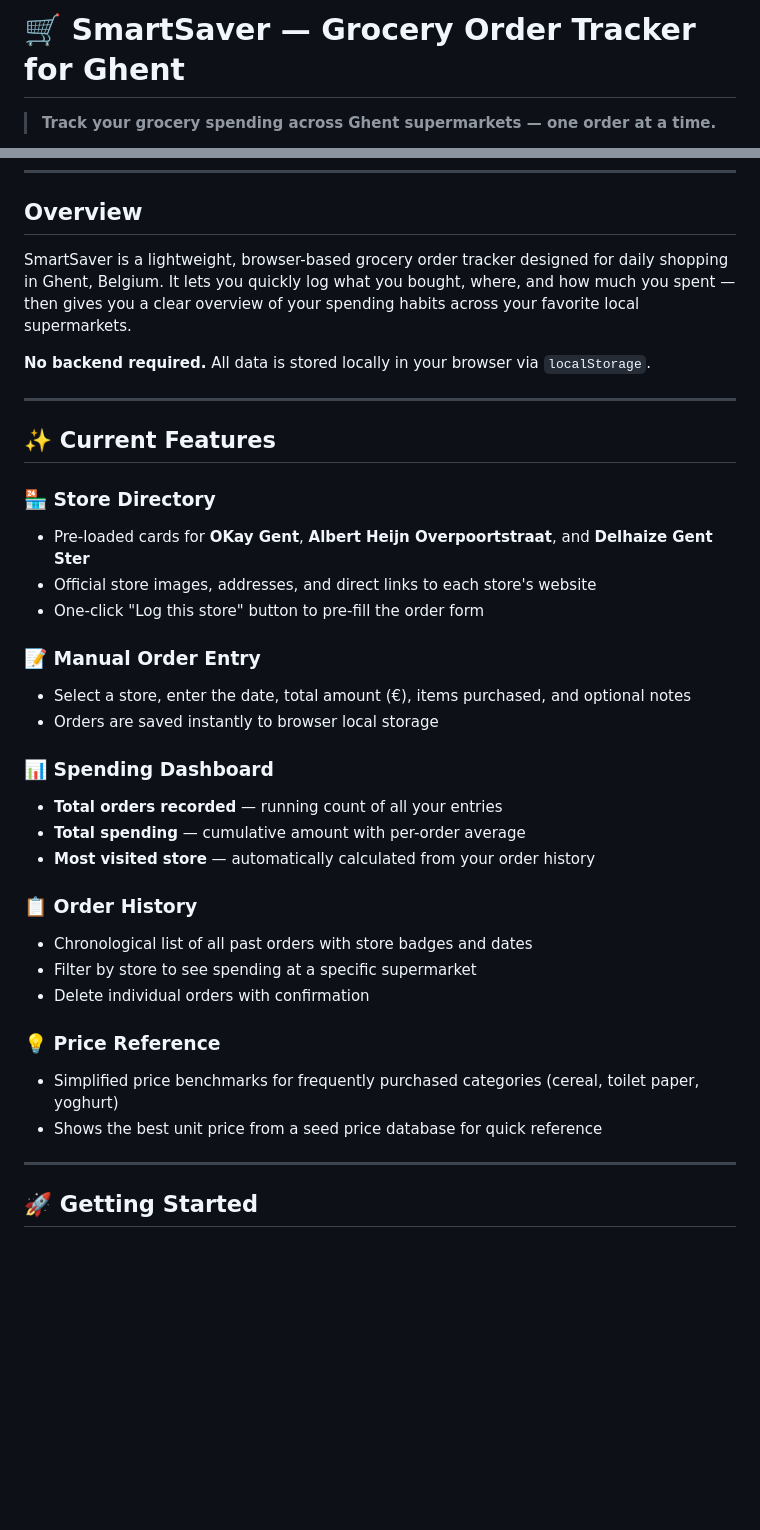
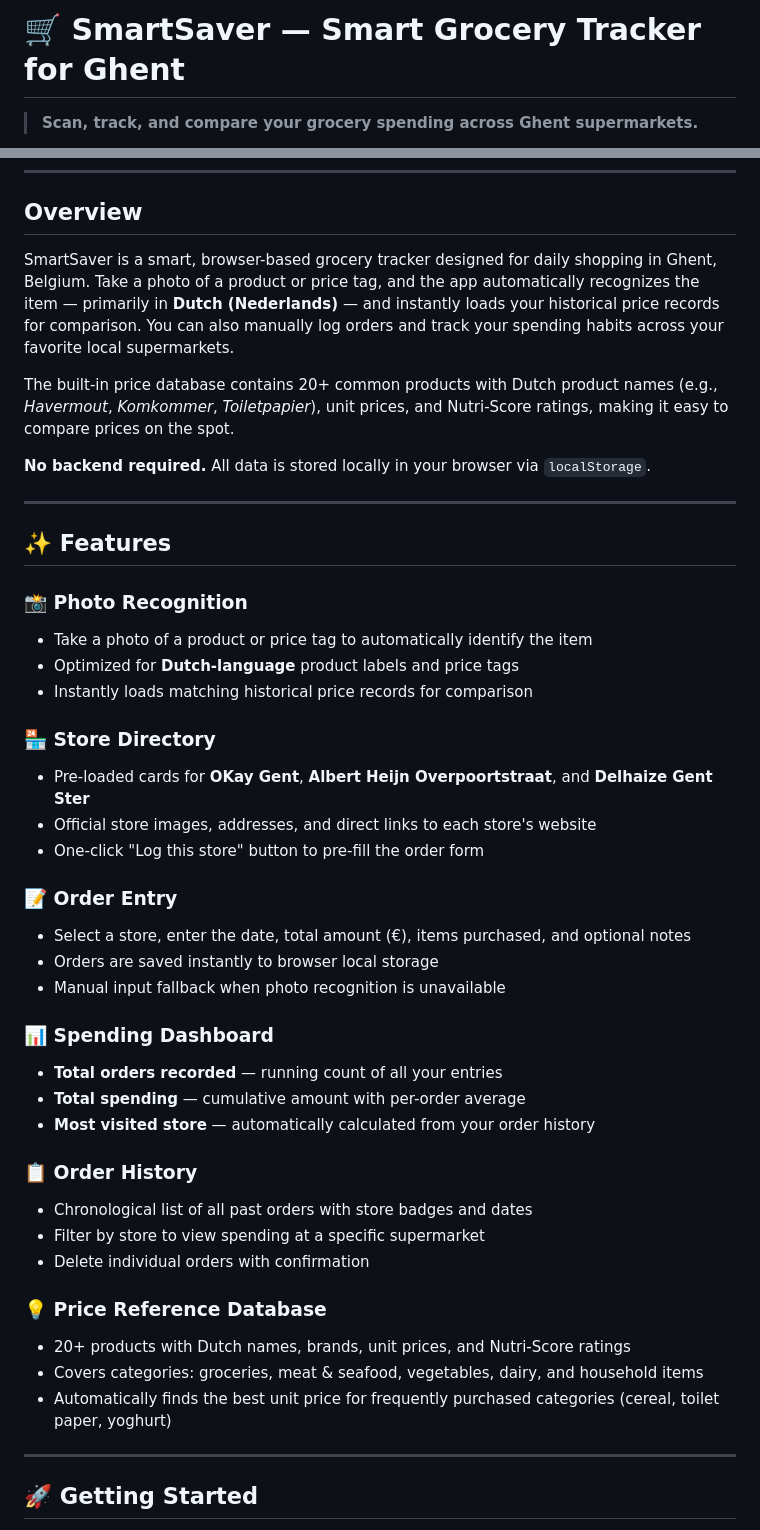
Before and after one commit to tjuliuyj-dot/smartsaver, a Markdown page: README.md, 2 parts joined by grey strips. Rendered like a GitHub page; blank space fills up the shorter version.

Commit message:
Add photo recognition feature and Dutch language support to README

```diff
--- a/README.md
+++ b/README.md
@@ -1,6 +1,6 @@
-# 🛒 SmartSaver — Grocery Order Tracker for Ghent
+# 🛒 SmartSaver — Smart Grocery Tracker for Ghent
 
-> **Track your grocery spending across Ghent supermarkets — one order at a time.**
+> **Scan, track, and compare your grocery spending across Ghent supermarkets.**
 
 ![Status](https://img.shields.io/badge/Status-MVP-blue)
 ![Tech](https://img.shields.io/badge/Tech-HTML%20%2B%20CSS%20%2B%20JS-orange)
@@ -10,22 +11,30 @@
 
 ## Overview
 
-SmartSaver is a lightweight, browser-based grocery order tracker designed for daily shopping in Ghent, Belgium. It lets you quickly log what you bought, where, and how much you spent — then gives you a clear overview of your spending habits across your favorite local supermarkets.
+SmartSaver is a smart, browser-based grocery tracker designed for daily shopping in Ghent, Belgium. Take a photo of a product or price tag, and the app automatically recognizes the item — primarily in **Dutch (Nederlands)** — and instantly loads your historical price records for comparison. You can also manually log orders and track your spending habits across your favorite local supermarkets.
+
+The built-in price database contains 20+ common products with Dutch product names (e.g., *Havermout*, *Komkommer*, *Toiletpapier*), unit prices, and Nutri-Score ratings, making it easy to compare prices on the spot.
 
 **No backend required.** All data is stored locally in your browser via `localStorage`.
 
 ---
 
-## ✨ Current Features
+## ✨ Features
+
+### 📸 Photo Recognition
+- Take a photo of a product or price tag to automatically identify the item
+- Optimized for **Dutch-language** product labels and price tags
+- Instantly loads matching historical price records for comparison
 
 ### 🏪 Store Directory
 - Pre-loaded cards for **OKay Gent**, **Albert Heijn Overpoortstraat**, and **Delhaize Gent Ster**
 - Official store images, addresses, and direct links to each store's website
 - One-click "Log this store" button to pre-fill the order form
 
-### 📝 Manual Order Entry
+### 📝 Order Entry
 - Select a store, enter the date, total amount (€), items purchased, and optional notes
 - Orders are saved instantly to browser local storage
+- Manual input fallback when photo recognition is unavailable
 
 ### 📊 Spending Dashboard
 - **Total orders recorded** — running count of all your entries
@@ -34,12 +43,13 @@ SmartSaver is a lightweight, browser-based grocery order tracker designed for da
 
 ### 📋 Order History
 - Chronological list of all past orders with store badges and dates
-- Filter by store to see spending at a specific supermarket
+- Filter by store to view spending at a specific supermarket
 - Delete individual orders with confirmation
 
-### 💡 Price Reference
-- Simplified price benchmarks for frequently purchased categories (cereal, toilet paper, yoghurt)
-- Shows the best unit price from a seed price database for quick reference
+### 💡 Price Reference Database
+- 20+ products with Dutch names, brands, unit prices, and Nutri-Score ratings
+- Covers categories: groceries, meat & seafood, vegetables, dairy, and household items
+- Automatically finds the best unit price for frequently purchased categories (cereal, toilet paper, yoghurt)
 
 ---
 
```
Also changed, not shown: other parts of README.md (+10 -6 lines).
